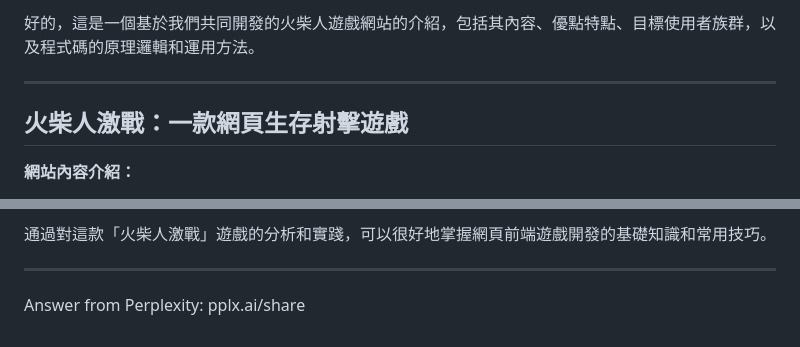
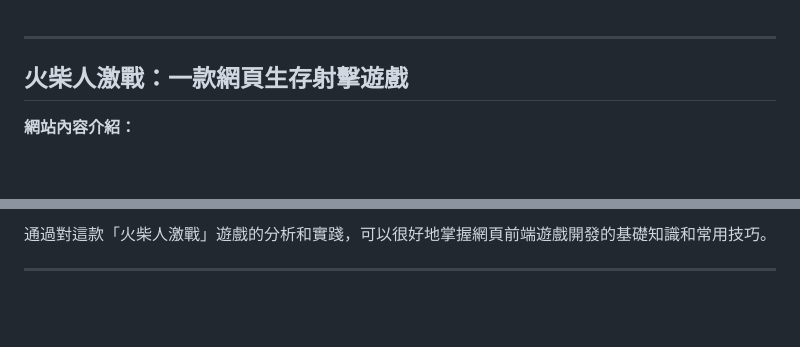
Before and after one commit to alfo0924/MatchstickmanWebGame, a Markdown page: README.md, 2 parts joined by grey strips. GitHub-like rendering; blank space fills up the shorter version.

Commit message:
v1.32 update Readme.md content

```diff
--- a/README.md
+++ b/README.md
@@ -1,4 +1,3 @@
-好的，這是一個基於我們共同開發的火柴人遊戲網站的介紹，包括其內容、優點特點、目標使用者族群，以及程式碼的原理邏輯和運用方法。
 
 ---
 
@@ -122,4 +121,3 @@
 通過對這款「火柴人激戰」遊戲的分析和實踐，可以很好地掌握網頁前端遊戲開發的基礎知識和常用技巧。
 
 ---
-Answer from Perplexity: pplx.ai/share
```
